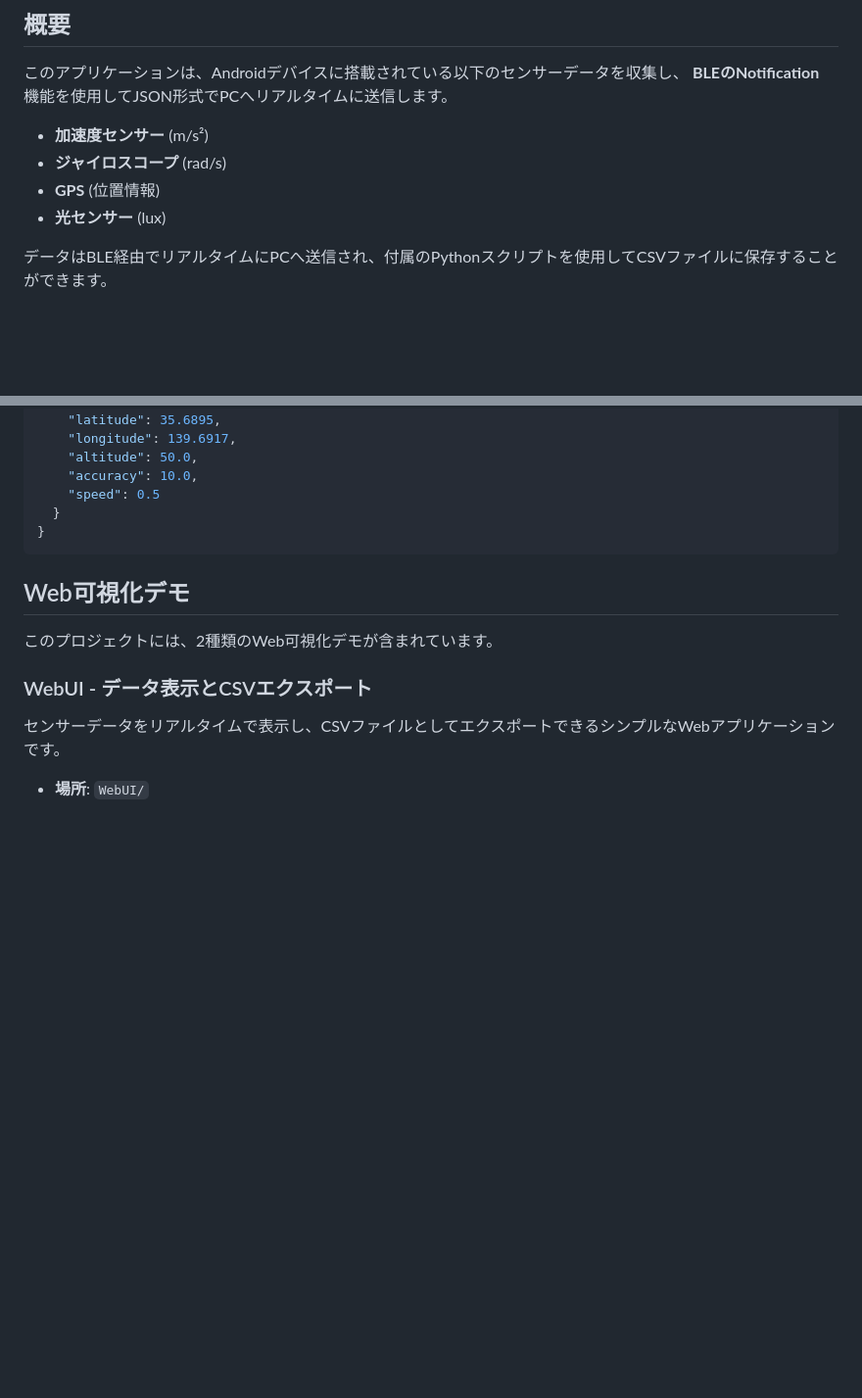
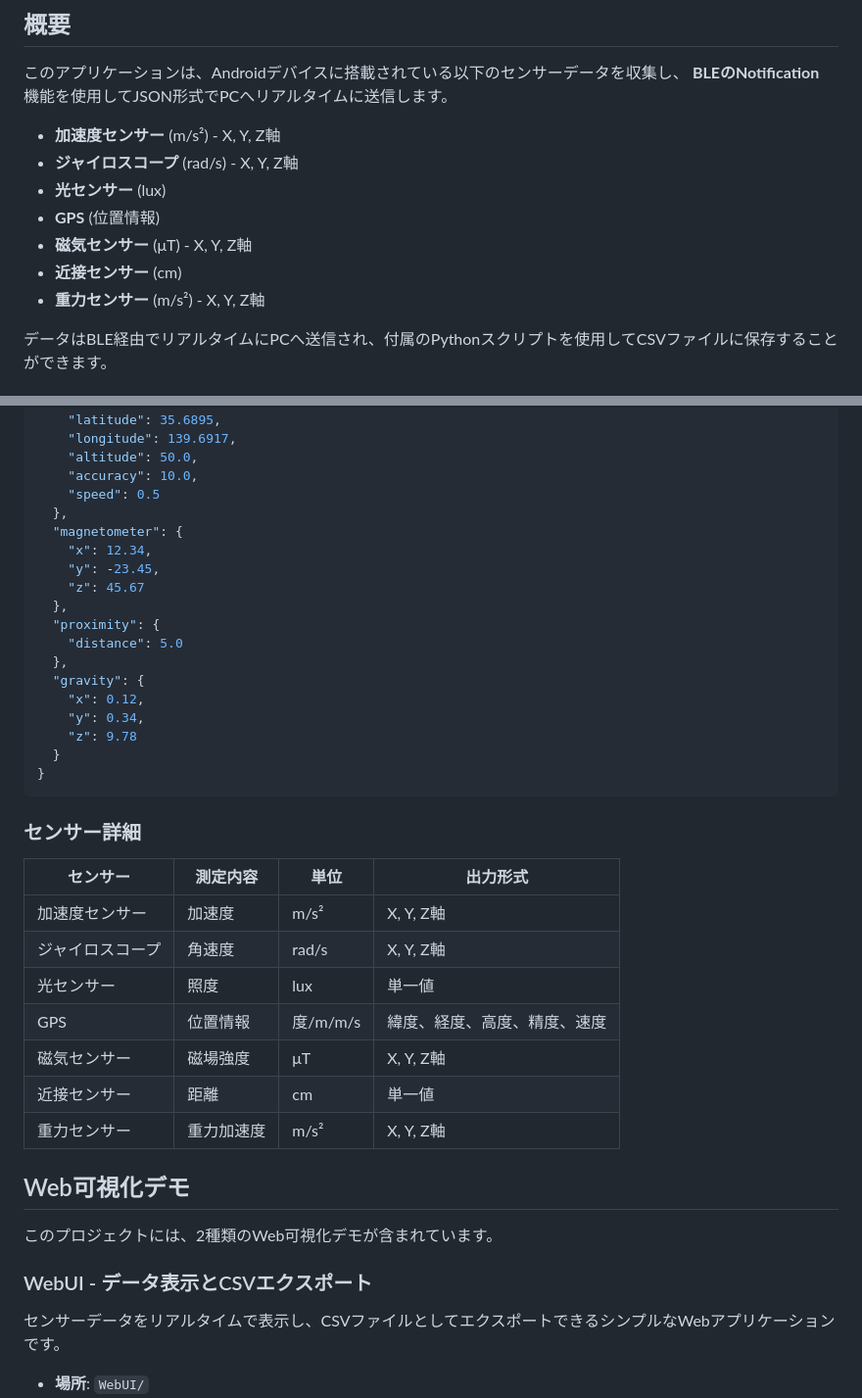
Before and after one commit to tomorrow56/Android_Sensor_BLE, a Markdown page: README.md, 2 parts joined by grey strips. Shown: that part at 98% size. Rendered like a GitHub page; blank space fills up the shorter version.

Commit message:
Update README.md with new sensors information
- Add Magnetometer, Proximity, and Gravity sensors to sensor list
- Update JSON data format example with new sensor fields
- Add sensor details table with measurement types and units

````diff
--- a/README.md
+++ b/README.md
@@ -6,10 +6,13 @@ Androidスマートフォンの内部センサーの値を **Bluetooth Low Energ
 
 このアプリケーションは、Androidデバイスに搭載されている以下のセンサーデータを収集し、 **BLEのNotification** 機能を使用してJSON形式でPCへリアルタイムに送信します。
 
-- **加速度センサー** (m/s²)
-- **ジャイロスコープ** (rad/s)
+- **加速度センサー** (m/s²) - X, Y, Z軸
+- **ジャイロスコープ** (rad/s) - X, Y, Z軸
+- **光センサー** (lux)
 - **GPS** (位置情報)
-- **光センサー** (lux)
+- **磁気センサー** (μT) - X, Y, Z軸
+- **近接センサー** (cm)
+- **重力センサー** (m/s²) - X, Y, Z軸
 
 データはBLE経由でリアルタイムにPCへ送信され、付属のPythonスクリプトを使用してCSVファイルに保存することができます。
 
@@ -108,9 +111,34 @@ Androidスマートフォンの内部センサーの値を **Bluetooth Low Energ
     "altitude": 50.0,
     "accuracy": 10.0,
     "speed": 0.5
+  },
+  "magnetometer": {
+    "x": 12.34,
+    "y": -23.45,
+    "z": 45.67
+  },
+  "proximity": {
+    "distance": 5.0
+  },
+  "gravity": {
+    "x": 0.12,
+    "y": 0.34,
+    "z": 9.78
   }
 }
 ```
+
+### センサー詳細
+
+| センサー | 測定内容 | 単位 | 出力形式 |
+|---------|---------|------|----------|
+| 加速度センサー | 加速度 | m/s² | X, Y, Z軸 |
+| ジャイロスコープ | 角速度 | rad/s | X, Y, Z軸 |
+| 光センサー | 照度 | lux | 単一値 |
+| GPS | 位置情報 | 度/m/m/s | 緯度、経度、高度、精度、速度 |
+| 磁気センサー | 磁場強度 | μT | X, Y, Z軸 |
+| 近接センサー | 距離 | cm | 単一値 |
+| 重力センサー | 重力加速度 | m/s² | X, Y, Z軸 |
 
 ## Web可視化デモ
 
````
